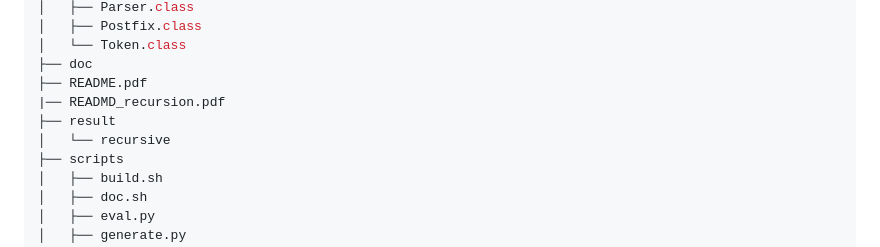
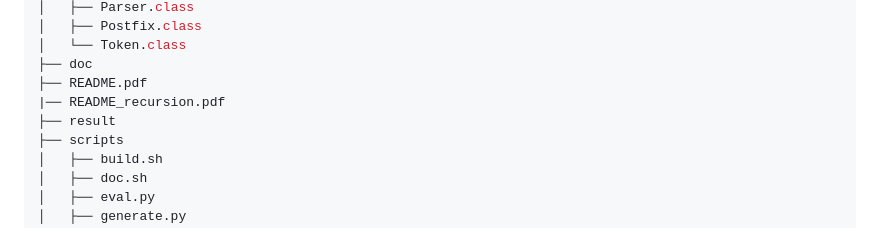
Before and after one commit to Zeng-WCh/minijava_sysu, a Markdown page: exp1/README.md, the part around the change. GitHub-like rendering.

Commit message:
Modified

```diff
--- a/exp1/README.md
+++ b/exp1/README.md
@@ -34,9 +34,8 @@ exp1
 │   └── Token.class
 ├── doc
 ├── README.pdf
-|── READMD_recursion.pdf
+|── README_recursion.pdf
 ├── result
-│   └── recursive
 ├── scripts
 │   ├── build.sh
 │   ├── doc.sh
```
